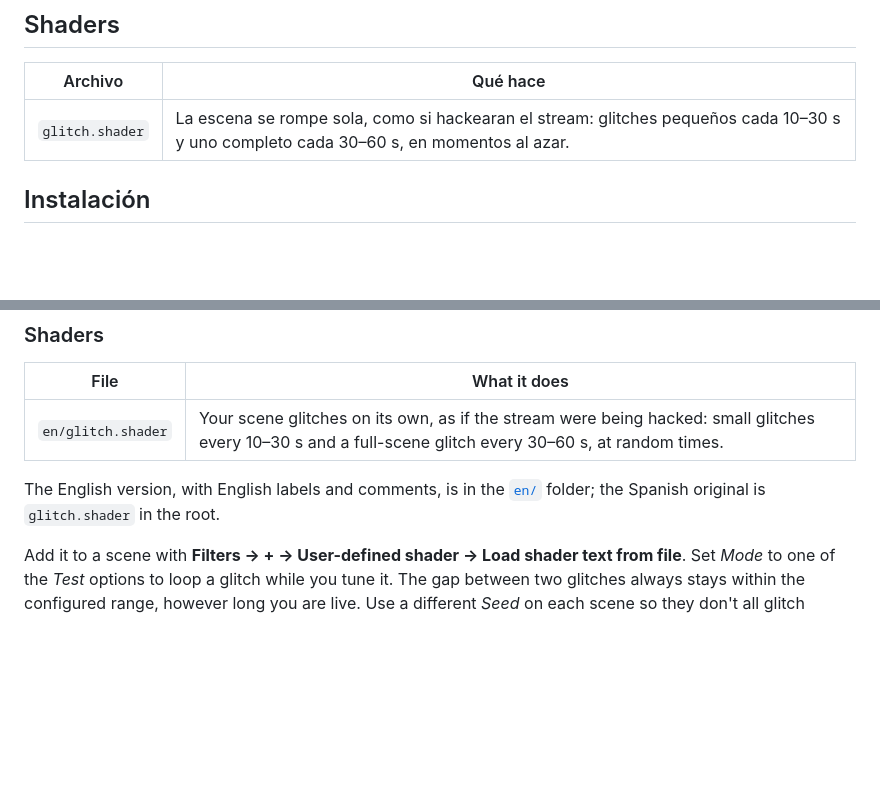
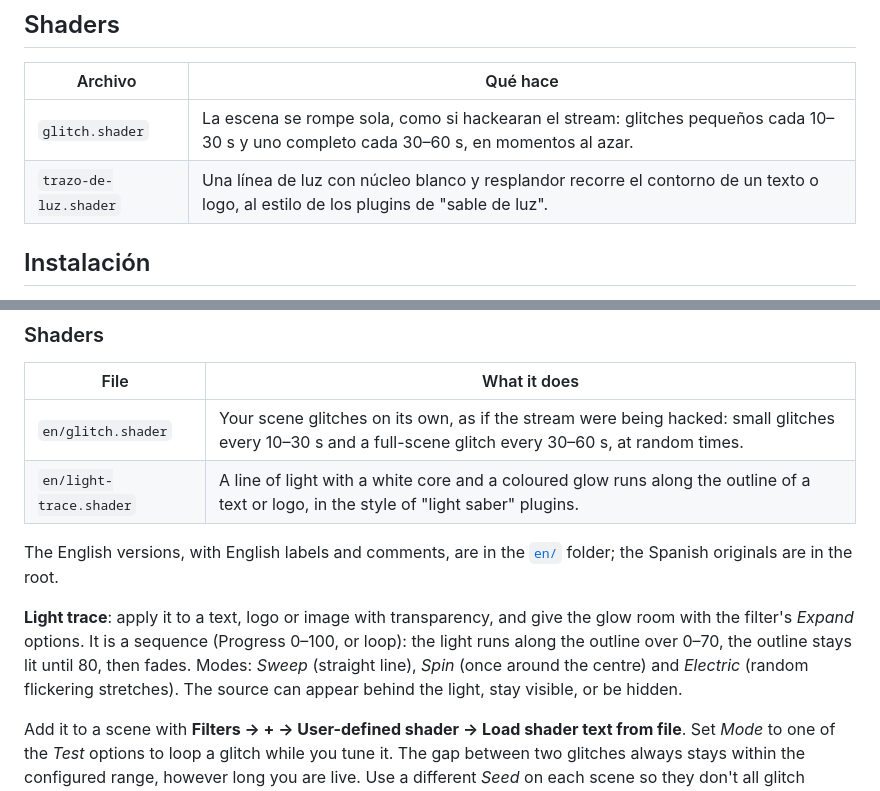
Before and after one commit to hjmeneses/obs-modern-tv, a Markdown page: README.md, 2 parts joined by grey strips. Rendered like a GitHub page; blank space fills up the shorter version.

```diff
--- a/README.md
+++ b/README.md
@@ -18,6 +18,7 @@ Es la colección hermana de [obs-retro-tv](https://github.com/hjmeneses/obs-retr
 | Archivo | Qué hace |
 |---|---|
 | `glitch.shader` | La escena se rompe sola, como si hackearan el stream: glitches pequeños cada 10–30 s y uno completo cada 30–60 s, en momentos al azar. |
+| `trazo-de-luz.shader` | Una línea de luz con núcleo blanco y resplandor recorre el contorno de un texto o logo, al estilo de los plugins de "sable de luz". |
 
 ## Instalación
 
@@ -70,8 +94,11 @@ Shaders for **OBS Studio** with today's TV and streaming effects: broken digital
 | File | What it does |
 |---|---|
 | `en/glitch.shader` | Your scene glitches on its own, as if the stream were being hacked: small glitches every 10–30 s and a full-scene glitch every 30–60 s, at random times. |
+| `en/light-trace.shader` | A line of light with a white core and a coloured glow runs along the outline of a text or logo, in the style of "light saber" plugins. |
 
-The English version, with English labels and comments, is in the [`en/`](en) folder; the Spanish original is `glitch.shader` in the root.
+The English versions, with English labels and comments, are in the [`en/`](en) folder; the Spanish originals are in the root.
+
+**Light trace**: apply it to a text, logo or image with transparency, and give the glow room with the filter's *Expand* options. It is a sequence (Progress 0–100, or loop): the light runs along the outline over 0–70, the outline stays lit until 80, then fades. Modes: *Sweep* (straight line), *Spin* (once around the centre) and *Electric* (random flickering stretches). The source can appear behind the light, stay visible, or be hidden.
 
 Add it to a scene with **Filters → + → User-defined shader → Load shader text from file**. Set *Mode* to one of the *Test* options to loop a glitch while you tune it. The gap between two glitches always stays within the configured range, however long you are live. Use a different *Seed* on each scene so they don't all glitch together.
 
```
Also changed, not shown: other parts of README.md (+23 -0 lines), images/trazo-de-luz.png (added), 2 other files.
